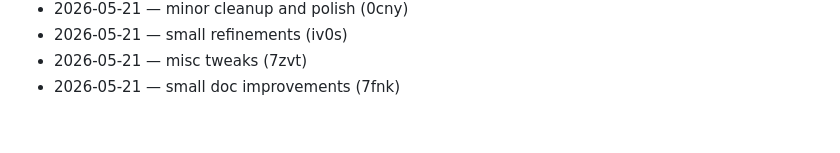
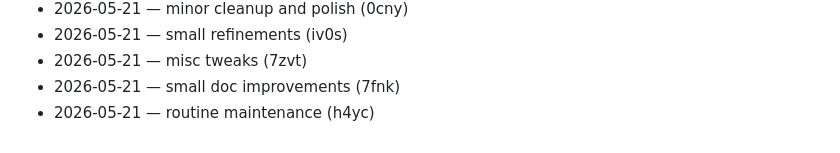
Before and after one commit to dhitalmonster-hub/emoji-react, a Markdown page: CHANGELOG.md, the part around the change. Rendered like a GitHub page.

Commit message:
docs: changelog tick

```diff
--- a/CHANGELOG.md
+++ b/CHANGELOG.md
@@ -75,3 +75,4 @@
 - 2026-05-21 — small refinements (iv0s)
 - 2026-05-21 — misc tweaks (7zvt)
 - 2026-05-21 — small doc improvements (7fnk)
+- 2026-05-21 — routine maintenance (h4yc)
```
